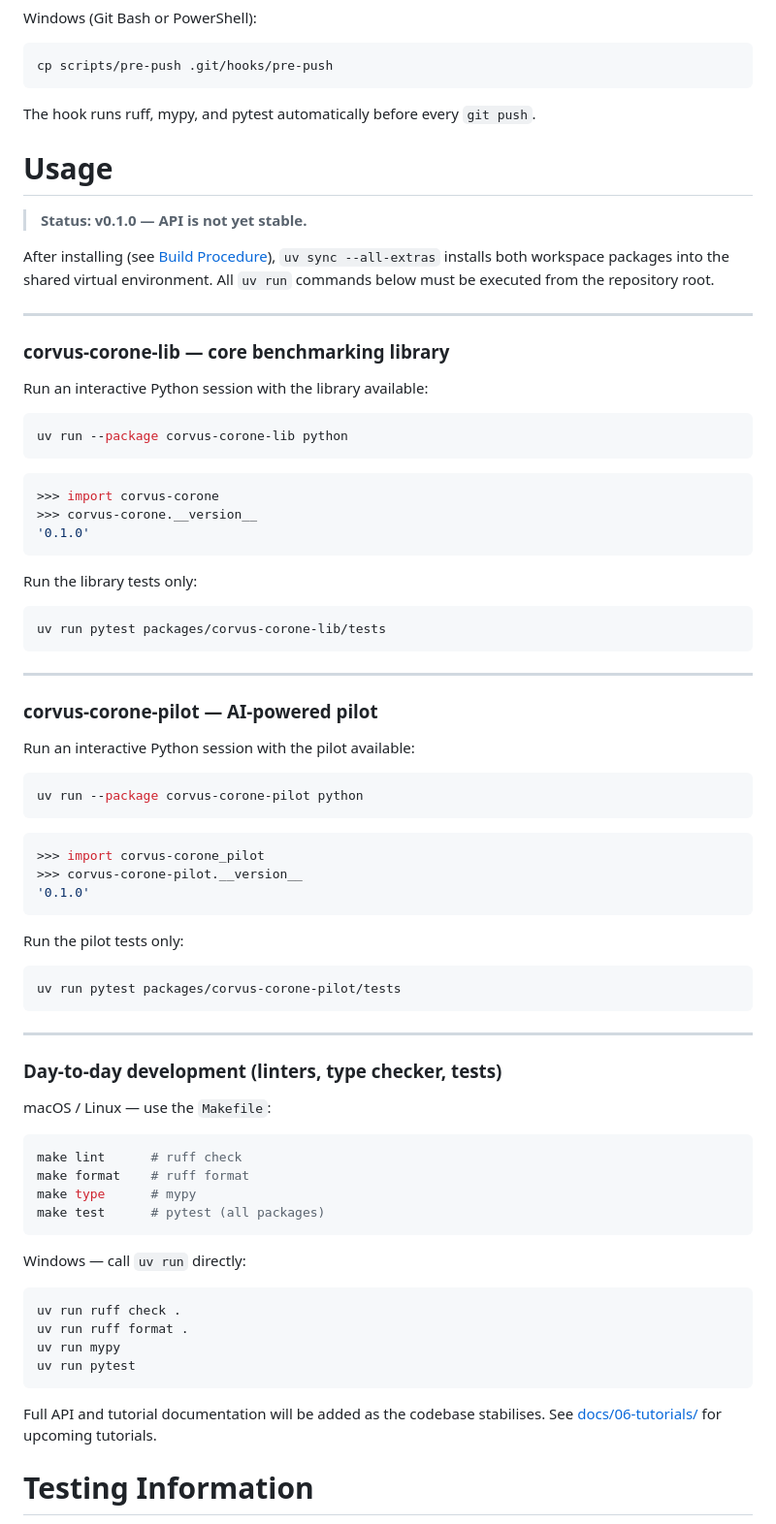
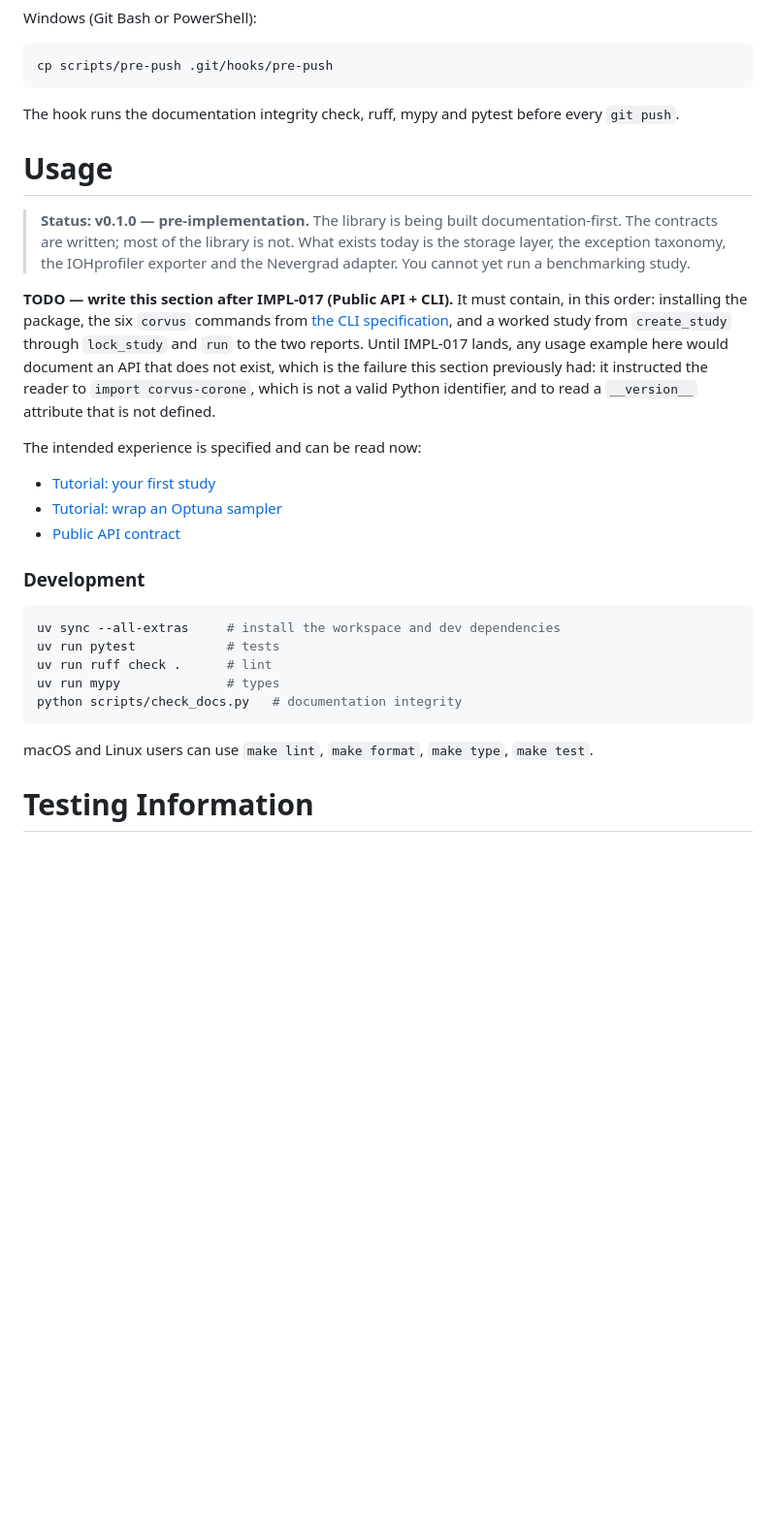
Before and after one commit to jedrzejpolaczek/aviarium.corvidae.corvus_corone, a Markdown page: README.md, the part around one of its changes. Shown at 97% size. GitHub-like rendering; blank space fills up the shorter version.

Commit message:
docs: clean the README and bind each remaining gap to a ROADMAP task
The Usage section documented an API that does not exist: it told the reader to
run `import corvus-corone`, which is not a valid Python identifier, and to read a
`__version__` attribute that is not defined. It is replaced by an honest status
line, links to the specified experience, and a TODO naming what the section must
contain and which task unblocks it (IMPL-017).

Every remaining WIP marker becomes a TODO with a condition: the acceptance
coverage statement after IMPL-001..017, the library release scheme before the
first release, the FAQ after there are real users, contact details before the
repository is opened, and a report screenshot after IMPL-014 and IMPL-015. The
knowledge base and versioning entries are no longer WIP at all, because ADR-012
and ADR-020 answered them.

Stale facts corrected: Python 3.13 becomes 3.10 with the three-version window per
ADR-006, CI is no longer described as manual-only, the library description states
what is actually implemented rather than what is planned, and the pilot is marked
as outside the V1 release.

The License section stays WIP pending the copyleft decision.

Refs: audit-2026-09-08.md, point 10

Co-Authored-By: Claude Opus 5 <noreply@anthropic.com>

````diff
--- a/README.md
+++ b/README.md
@@ -135,81 +136,41 @@ Windows (Git Bash or PowerShell):
 cp scripts/pre-push .git/hooks/pre-push
 ```
 
-The hook runs ruff, mypy, and pytest automatically before every `git push`.
+The hook runs the documentation integrity check, ruff, mypy and pytest before every `git push`.
 
 # Usage
 
-> **Status: v0.1.0 — API is not yet stable.**
+> **Status: v0.1.0 — pre-implementation.** The library is being built documentation-first.
+> The contracts are written; most of the library is not. What exists today is the storage
+> layer, the exception taxonomy, the IOHprofiler exporter and the Nevergrad adapter.
+> You cannot yet run a benchmarking study.
 
-After installing (see [Build Procedure](#build-procedure)), `uv sync --all-extras` installs both workspace packages into the shared virtual environment. All `uv run` commands below must be executed from the repository root.
+**TODO — write this section after IMPL-017 (Public API + CLI).** It must contain, in this
+order: installing the package, the six `corvus` commands from
+[the CLI specification](docs/02-design/02-architecture/03-c4-leve2-containers/02-cli-spec.md),
+and a worked study from `create_study` through `lock_study` and `run` to the two reports.
+Until IMPL-017 lands, any usage example here would document an API that does not exist,
+which is the failure this section previously had: it instructed the reader to
+`import corvus-corone`, which is not a valid Python identifier, and to read a `__version__`
+attribute that is not defined.
 
----
+The intended experience is specified and can be read now:
 
-### corvus-corone-lib — core benchmarking library
+- [Tutorial: your first study](docs/06-tutorials/01-cmd-first-study.md)
+- [Tutorial: wrap an Optuna sampler](docs/06-tutorials/04-algorithm-author-onboarding.md)
+- [Public API contract](docs/03-technical-contracts/04-public-api-contract.md)
 
-Run an interactive Python session with the library available:
+### Development
 
 ```bash
-uv run --package corvus-corone-lib python
+uv sync --all-extras     # install the workspace and dev dependencies
+uv run pytest            # tests
+uv run ruff check .      # lint
+uv run mypy              # types
+python scripts/check_docs.py   # documentation integrity
 ```
 
-```python
->>> import corvus-corone
->>> corvus-corone.__version__
-'0.1.0'
-```
-
-Run the library tests only:
-
-```bash
-uv run pytest packages/corvus-corone-lib/tests
-```
-
----
-
-### corvus-corone-pilot — AI-powered pilot
-
-Run an interactive Python session with the pilot available:
-
-```bash
-uv run --package corvus-corone-pilot python
-```
-
-```python
->>> import corvus-corone_pilot
->>> corvus-corone-pilot.__version__
-'0.1.0'
-```
-
-Run the pilot tests only:
-
-```bash
-uv run pytest packages/corvus-corone-pilot/tests
-```
-
----
-
-### Day-to-day development (linters, type checker, tests)
-
-macOS / Linux — use the `Makefile`:
-
-```bash
-make lint      # ruff check
-make format    # ruff format
-make type      # mypy
-make test      # pytest (all packages)
-```
-
-Windows — call `uv run` directly:
-
-```bash
-uv run ruff check .
-uv run ruff format .
-uv run mypy
-uv run pytest
-```
-
-Full API and tutorial documentation will be added as the codebase stabilises. See [docs/06-tutorials/](docs/06-tutorials/) for upcoming tutorials.
+macOS and Linux users can use `make lint`, `make format`, `make type`, `make test`.
 
 # Testing Information
 
````
Also changed, not shown: other parts of README.md (+28 -13 lines).
